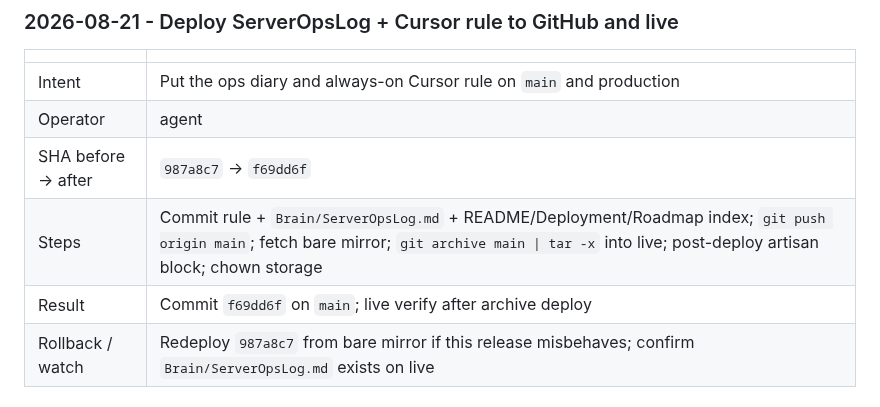
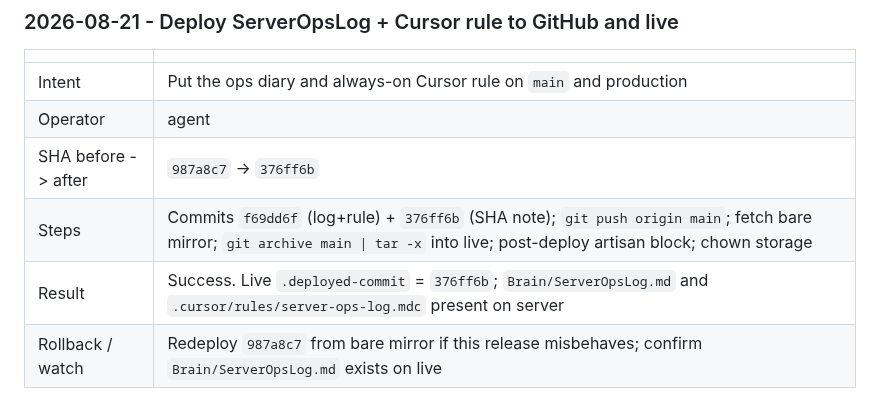
Before and after one commit to T4shby/OnIT-Portal, a Markdown page: Brain/ServerOpsLog.md, the part around the change. Rendered like a GitHub page.

Commit message:
Confirm live deploy of server ops log at 376ff6b.
Co-authored-by: Cursor <cursoragent@cursor.com>

```diff
--- a/Brain/ServerOpsLog.md
+++ b/Brain/ServerOpsLog.md
@@ -39,9 +39,9 @@ Agents must append here whenever they work on the server - see `.cursor/rules/se
 |---|---|
 | Intent | Put the ops diary and always-on Cursor rule on `main` and production |
 | Operator | agent |
-| SHA before -> after | `987a8c7` -> `f69dd6f` |
-| Steps | Commit rule + `Brain/ServerOpsLog.md` + README/Deployment/Roadmap index; `git push origin main`; fetch bare mirror; `git archive main \| tar -x` into live; post-deploy artisan block; chown storage |
-| Result | Commit `f69dd6f` on `main`; live verify after archive deploy |
+| SHA before -> after | `987a8c7` -> `376ff6b` |
+| Steps | Commits `f69dd6f` (log+rule) + `376ff6b` (SHA note); `git push origin main`; fetch bare mirror; `git archive main \| tar -x` into live; post-deploy artisan block; chown storage |
+| Result | Success. Live `.deployed-commit` = `376ff6b`; `Brain/ServerOpsLog.md` and `.cursor/rules/server-ops-log.mdc` present on server |
 | Rollback / watch | Redeploy `987a8c7` from bare mirror if this release misbehaves; confirm `Brain/ServerOpsLog.md` exists on live |
 
 ### 2026-08-21 - Server ops log + Cursor rule introduced (local)
```
